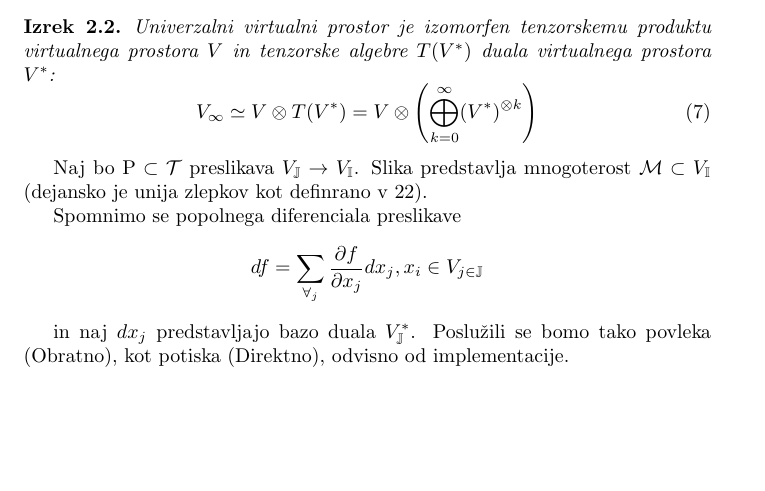
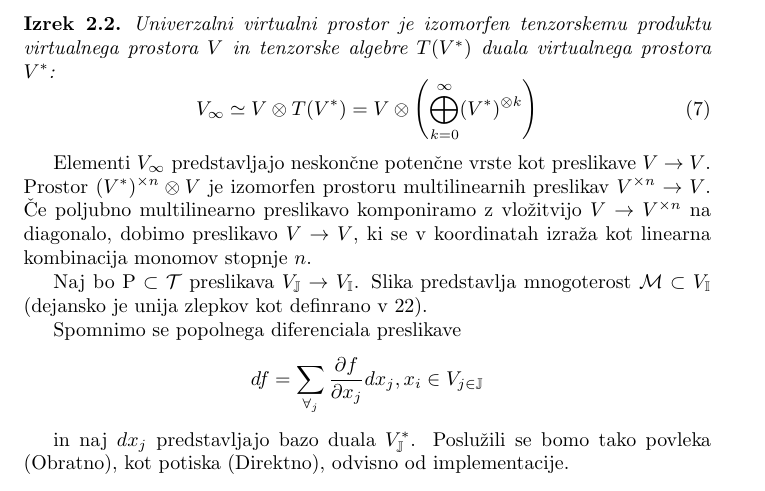
Before and after one commit to ZigaSajovic/dCpp, a LaTeX paper (autodiff.tex): part of page 5 of 9, cut so that both start at the same text, the shorter picture padded with empty space. Compiled offline with pdfLaTeX.

Commit message:
Multilinearne preslikave in Taylorjeva vrsta.

```diff
--- a/autodiff.tex
+++ b/autodiff.tex
@@ -248,6 +248,14 @@ potrebujemo vrednosti funkcije in vseh nižjih odvodov.
 \end{equation}
 
 \end{izrek}
+
+Elementi $V_\infty$ predstavljajo neskončne potenčne vrste kot preslikave
+$V\to V$. Prostor $(V^*)^{\times n}\otimes V$ je izomorfen prostoru
+multilinearnih preslikav $V^{\times n}\to V$. Če poljubno
+multilinearno preslikavo komponiramo z vložitvijo $V\to V^{\times n}$ na
+diagonalo, dobimo preslikavo $V\to V$, ki se v koordinatah izraža kot linearna
+kombinacija monomov stopnje $n$.
+
 Naj bo $\mathrm{P}\subset\T$ preslikava $V_\JJ\to V_\II$. Slika predstavlja
 mnogoterost $\mathcal{M}\subset V_\II$ (dejansko je unija zlepkov kot definrano
 v \ref{eq:zlepek}).
```
